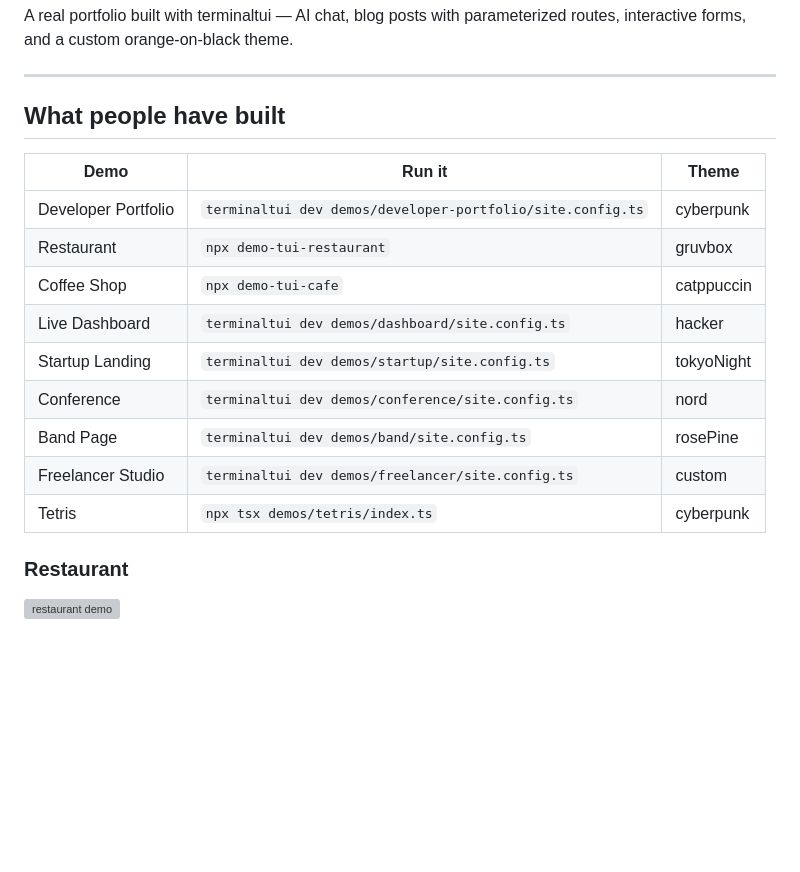
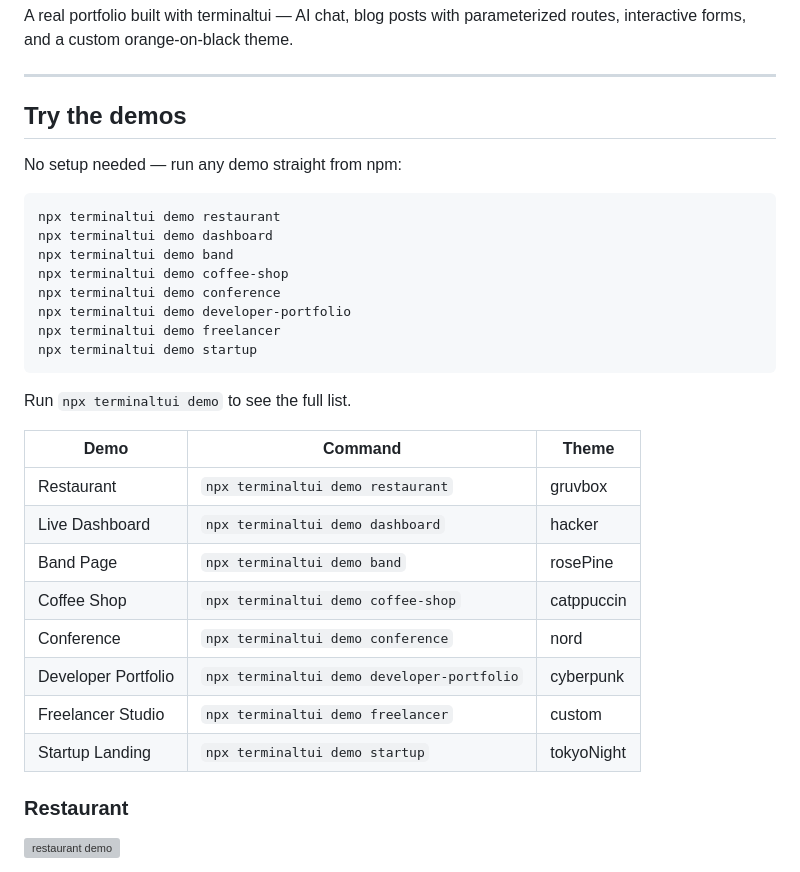
Before and after one commit to OmarMusayev/terminaltui, a Markdown page: README.md, the part around the change. GitHub-like rendering; blank space fills up the shorter version; grey boxes are pictures that could not be loaded.

Commit message:
Update README with terminaltui demo commands

````diff
--- a/README.md
+++ b/README.md
@@ -70,19 +70,33 @@ A real portfolio built with terminaltui — AI chat, blog posts with parameteriz
 
 ---
 
-## What people have built
+## Try the demos
 
-| Demo | Run it | Theme |
-|------|--------|-------|
-| Developer Portfolio | `terminaltui dev demos/developer-portfolio/site.config.ts` | cyberpunk |
-| Restaurant | `npx demo-tui-restaurant` | gruvbox |
-| Coffee Shop | `npx demo-tui-cafe` | catppuccin |
-| Live Dashboard | `terminaltui dev demos/dashboard/site.config.ts` | hacker |
-| Startup Landing | `terminaltui dev demos/startup/site.config.ts` | tokyoNight |
-| Conference | `terminaltui dev demos/conference/site.config.ts` | nord |
-| Band Page | `terminaltui dev demos/band/site.config.ts` | rosePine |
-| Freelancer Studio | `terminaltui dev demos/freelancer/site.config.ts` | custom |
-| Tetris | `npx tsx demos/tetris/index.ts` | cyberpunk |
+No setup needed — run any demo straight from npm:
+
+```bash
+npx terminaltui demo restaurant
+npx terminaltui demo dashboard
+npx terminaltui demo band
+npx terminaltui demo coffee-shop
+npx terminaltui demo conference
+npx terminaltui demo developer-portfolio
+npx terminaltui demo freelancer
+npx terminaltui demo startup
+```
+
+Run `npx terminaltui demo` to see the full list.
+
+| Demo | Command | Theme |
+|------|---------|-------|
+| Restaurant | `npx terminaltui demo restaurant` | gruvbox |
+| Live Dashboard | `npx terminaltui demo dashboard` | hacker |
+| Band Page | `npx terminaltui demo band` | rosePine |
+| Coffee Shop | `npx terminaltui demo coffee-shop` | catppuccin |
+| Conference | `npx terminaltui demo conference` | nord |
+| Developer Portfolio | `npx terminaltui demo developer-portfolio` | cyberpunk |
+| Freelancer Studio | `npx terminaltui demo freelancer` | custom |
+| Startup Landing | `npx terminaltui demo startup` | tokyoNight |
 
 ### Restaurant
 ![restaurant demo](assets/recordings/restaurant.gif)
````
